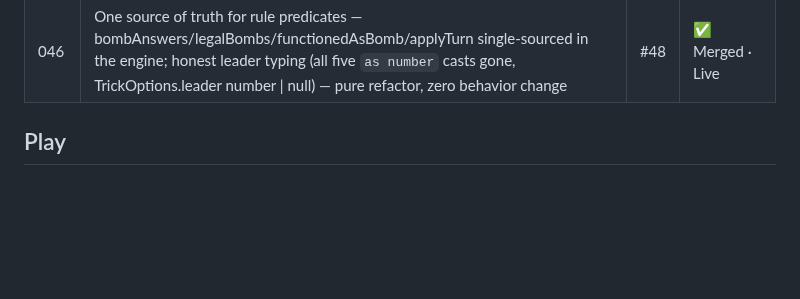
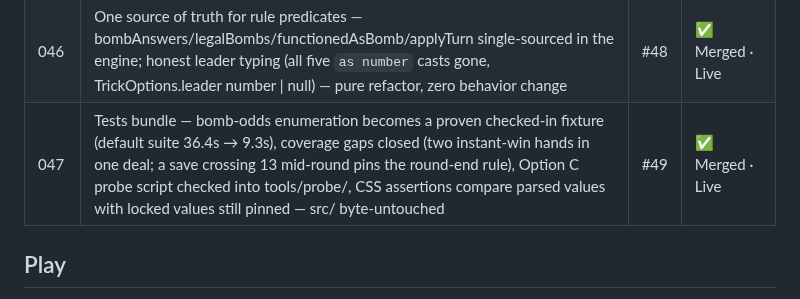
Before and after one commit to Here2Huynh/13-tien-len, a Markdown page: README.md, the part around the change. Rendered like a GitHub page; blank space fills up the shorter version.

Commit message:
TASK-047 COMPLETE (PR #49, merge 2fb3619, deployment c47de109); README row 047

```diff
--- a/README.md
+++ b/README.md
@@ -96,6 +96,7 @@ completion.
 | 044 | Fast mode + Skip to end of round — Normal/Fast speed setting (650 ms / 250 ms plays, 100 ms passes) and a Skip control once you're out that drains the round to the banner | #46 | ✅ Merged · Live |
 | 045 | Visual batch — primaries deepened to AA contrast (blue/red/green ~5.3:1), action buttons ≥44px + CPU counts 12.5px, foil hidden under reduced motion, height-bound stage zoom fits short desktop viewports | #47 | ✅ Merged · Live |
 | 046 | One source of truth for rule predicates — bombAnswers/legalBombs/functionedAsBomb/applyTurn single-sourced in the engine; honest leader typing (all five `as number` casts gone, TrickOptions.leader number \| null) — pure refactor, zero behavior change | #48 | ✅ Merged · Live |
+| 047 | Tests bundle — bomb-odds enumeration becomes a proven checked-in fixture (default suite 36.4s → 9.3s), coverage gaps closed (two instant-win hands in one deal; a save crossing 13 mid-round pins the round-end rule), Option C probe script checked into tools/probe/, CSS assertions compare parsed values with locked values still pinned — src/ byte-untouched | #49 | ✅ Merged · Live |
 
 ## Play
 
```
Also changed, not shown: tasks/TASK-047.md (+3 -1 lines).
